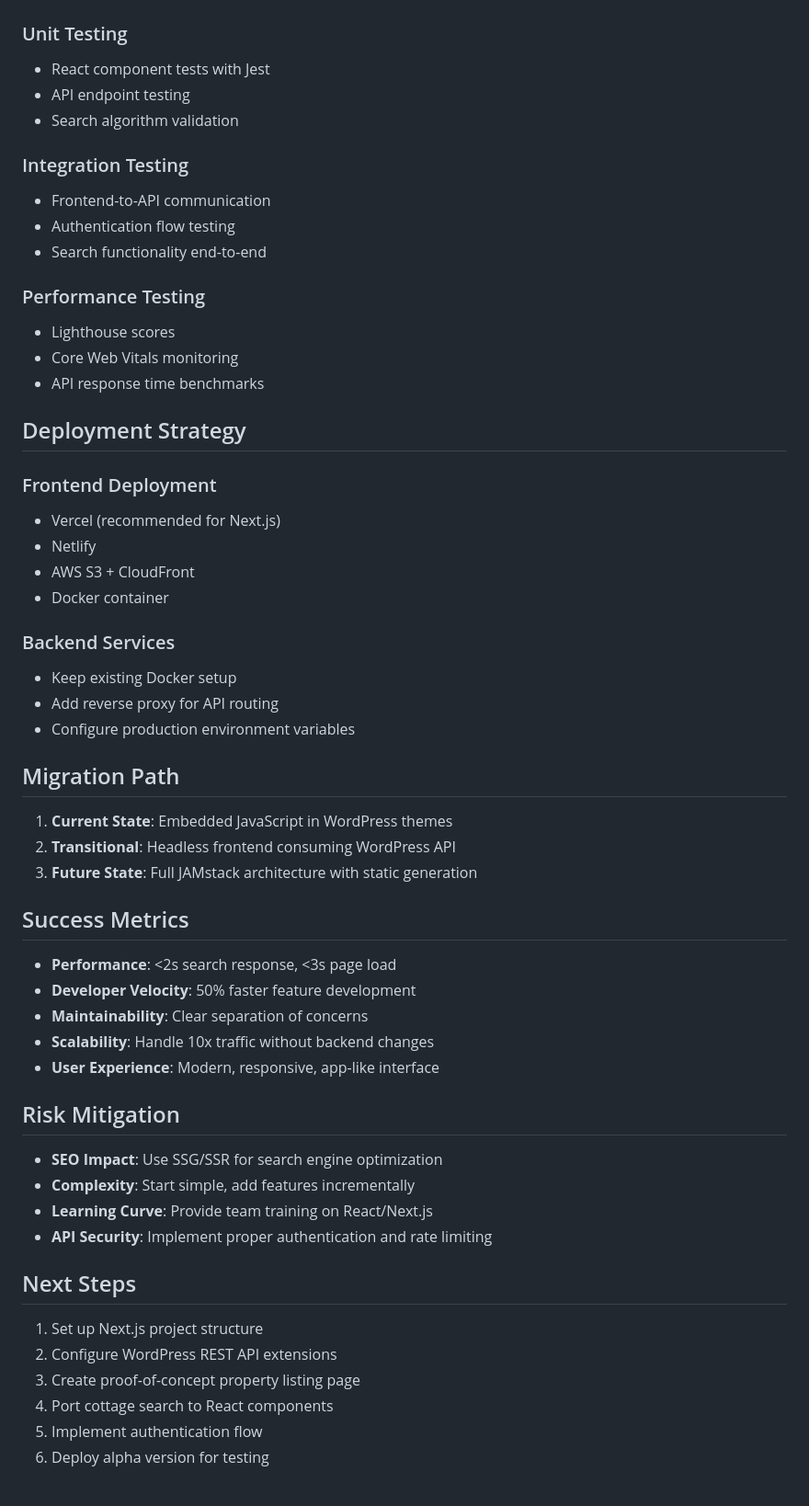
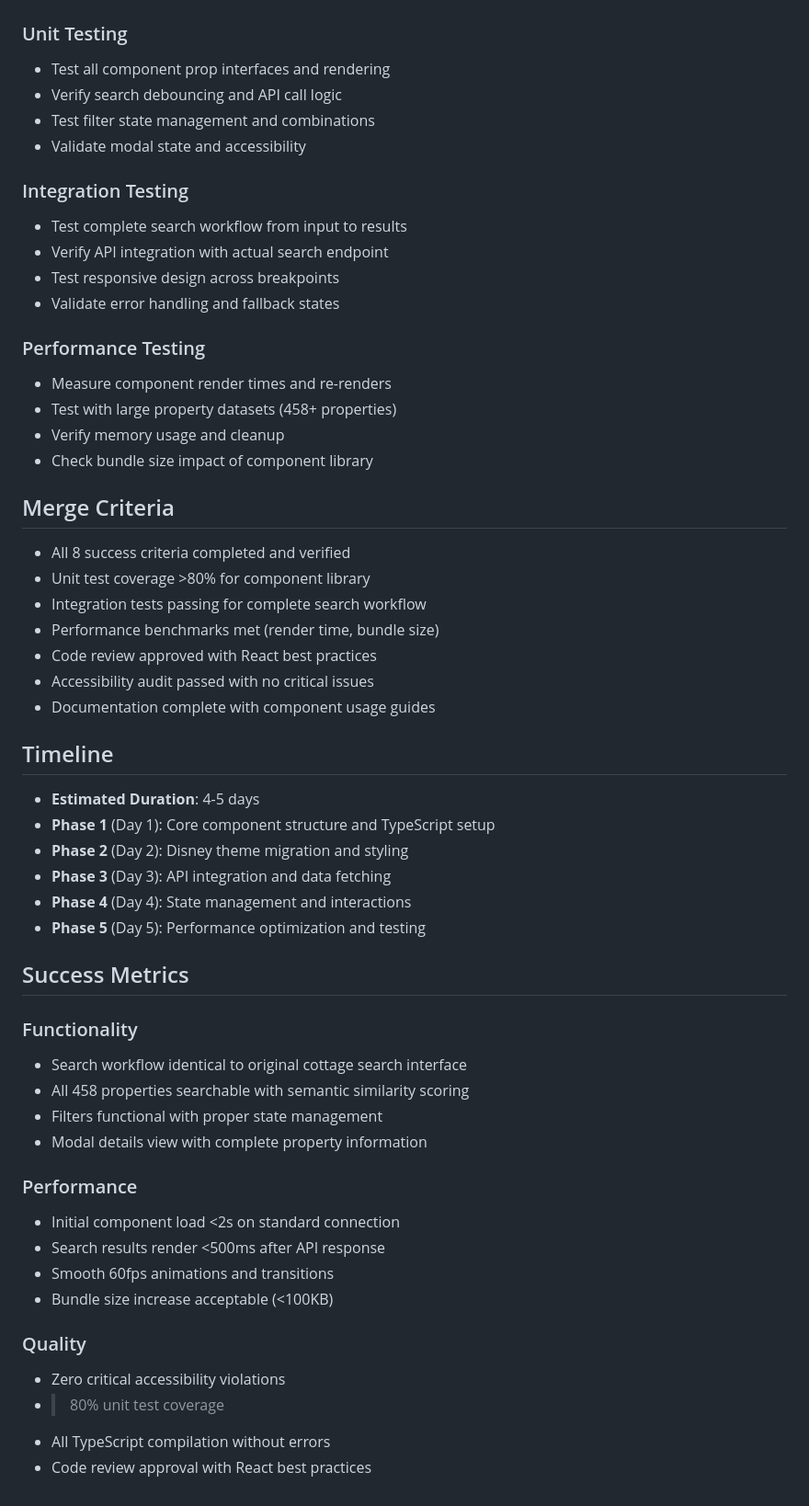
Before and after one commit to endersclarity/docker-wordpress, a Markdown page: BRANCH_README.md, the part around the change printed below. Shown: that part at 92% size. GitHub-like rendering.

```diff
--- a/BRANCH_README.md
+++ b/BRANCH_README.md
@@ -129,58 +115,55 @@ Transform the Docker WordPress environment into a headless CMS architecture, sep
 
 ### Unit Testing
-- React component tests with Jest
-- API endpoint testing
-- Search algorithm validation
+- Test all component prop interfaces and rendering
+- Verify search debouncing and API call logic
+- Test filter state management and combinations
+- Validate modal state and accessibility
 
 ### Integration Testing
-- Frontend-to-API communication
-- Authentication flow testing
-- Search functionality end-to-end
+- Test complete search workflow from input to results
+- Verify API integration with actual search endpoint
+- Test responsive design across breakpoints
+- Validate error handling and fallback states
 
 ### Performance Testing
-- Lighthouse scores
-- Core Web Vitals monitoring
-- API response time benchmarks
+- Measure component render times and re-renders
+- Test with large property datasets (458+ properties)
+- Verify memory usage and cleanup
+- Check bundle size impact of component library
 
-## Deployment Strategy
+## Merge Criteria
+- All 8 success criteria completed and verified
+- Unit test coverage >80% for component library
+- Integration tests passing for complete search workflow
+- Performance benchmarks met (render time, bundle size)
+- Code review approved with React best practices
+- Accessibility audit passed with no critical issues
+- Documentation complete with component usage guides
 
-### Frontend Deployment
-- Vercel (recommended for Next.js)
-- Netlify
-- AWS S3 + CloudFront
-- Docker container
-
-### Backend Services
-- Keep existing Docker setup
-- Add reverse proxy for API routing
-- Configure production environment variables
-
-## Migration Path
-
-1. **Current State**: Embedded JavaScript in WordPress themes
-2. **Transitional**: Headless frontend consuming WordPress API
-3. **Future State**: Full JAMstack architecture with static generation
+## Timeline
+- **Estimated Duration**: 4-5 days
+- **Phase 1** (Day 1): Core component structure and TypeScript setup
+- **Phase 2** (Day 2): Disney theme migration and styling
+- **Phase 3** (Day 3): API integration and data fetching
+- **Phase 4** (Day 4): State management and interactions
+- **Phase 5** (Day 5): Performance optimization and testing
 
 ## Success Metrics
 
-- **Performance**: <2s search response, <3s page load
-- **Developer Velocity**: 50% faster feature development
-- **Maintainability**: Clear separation of concerns
-- **Scalability**: Handle 10x traffic without backend changes
-- **User Experience**: Modern, responsive, app-like interface
+### Functionality
+- Search workflow identical to original cottage search interface
+- All 458 properties searchable with semantic similarity scoring
+- Filters functional with proper state management
+- Modal details view with complete property information
 
-## Risk Mitigation
+### Performance
+- Initial component load <2s on standard connection
+- Search results render <500ms after API response
+- Smooth 60fps animations and transitions
+- Bundle size increase acceptable (<100KB)
 
-- **SEO Impact**: Use SSG/SSR for search engine optimization
-- **Complexity**: Start simple, add features incrementally
-- **Learning Curve**: Provide team training on React/Next.js
-- **API Security**: Implement proper authentication and rate limiting
-
-## Next Steps
-
-1. Set up Next.js project structure
-2. Configure WordPress REST API extensions
-3. Create proof-of-concept property listing page
-4. Port cottage search to React components
-5. Implement authentication flow
-6. Deploy alpha version for testing
+### Quality
+- Zero critical accessibility violations
+- >80% unit test coverage
+- All TypeScript compilation without errors
+- Code review approval with React best practices
```
Also changed, not shown: other parts of BRANCH_README.md (+92 -106 lines), activeContext.md (+2 -2 lines).
